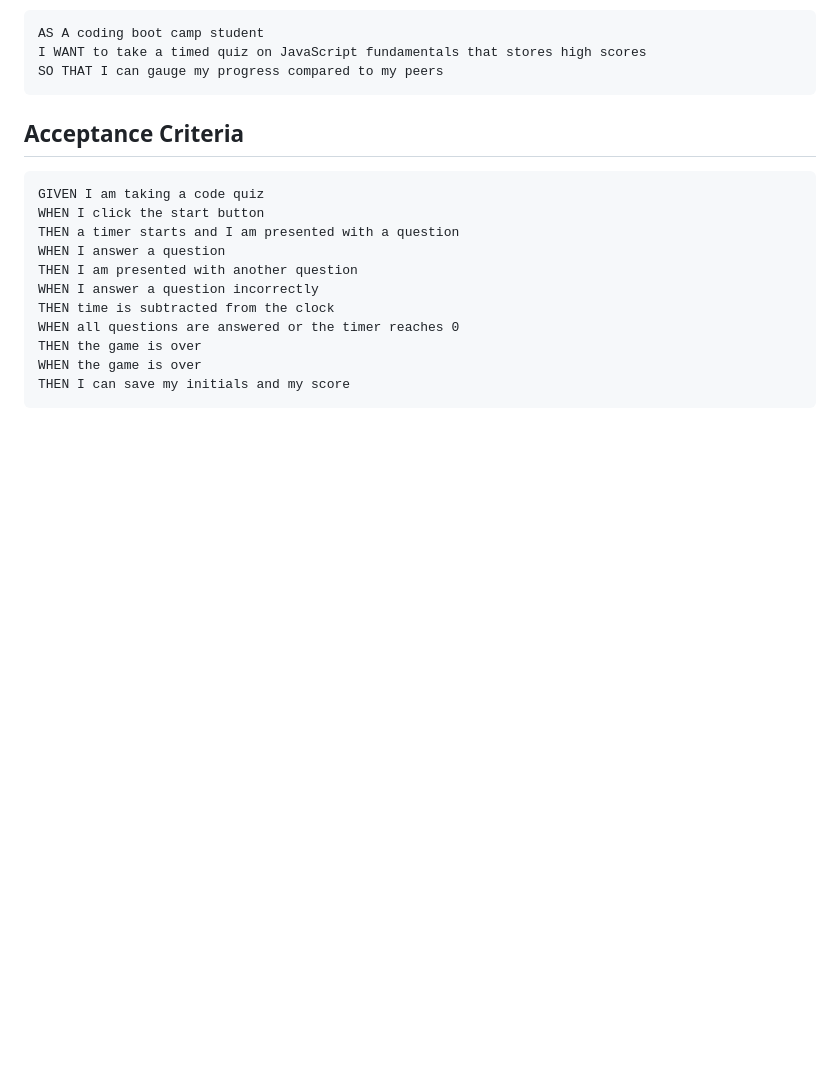
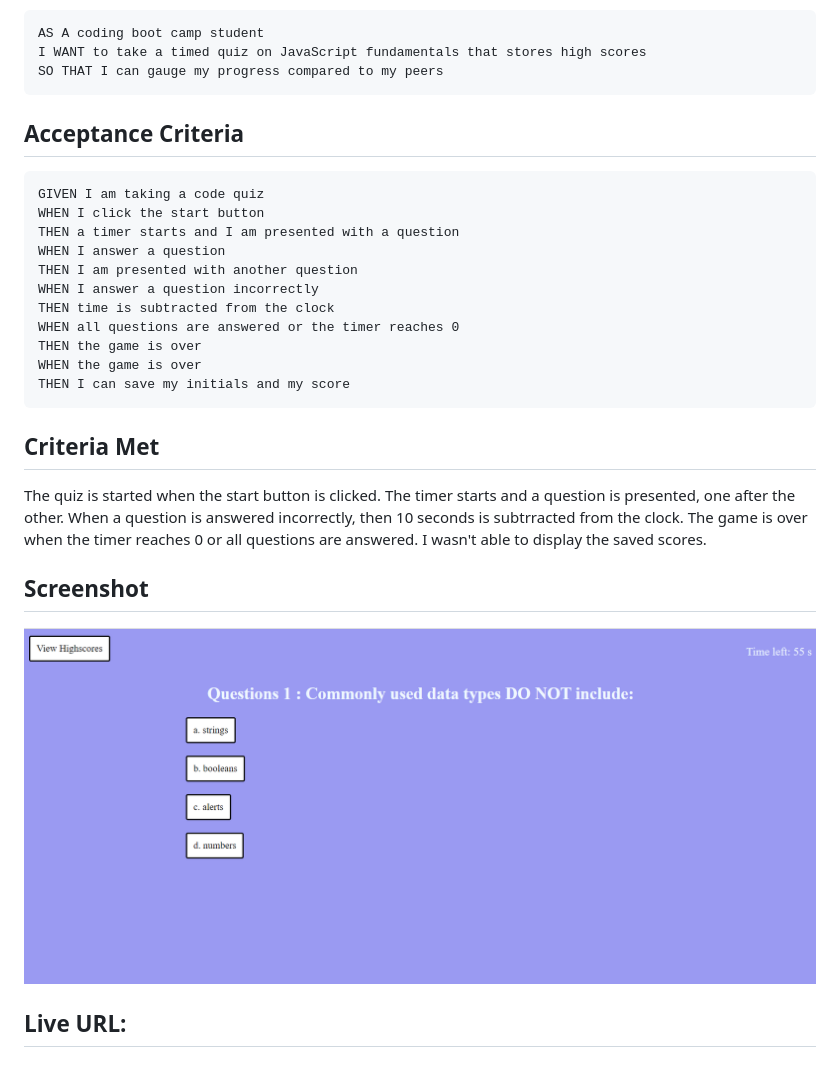
Before and after one commit to MBoksh/Week-4-code-quiz, a Markdown page: README.md, the part around the change. Drawn GitHub-style; pictures changed too: Screenshot 2022-10-24 173400.png (added); blank space fills up the shorter version.

Commit message:
necessary changes made

````diff
--- a/README.md
+++ b/README.md
@@ -23,3 +23,11 @@ THEN the game is over
 WHEN the game is over
 THEN I can save my initials and my score
 ```
+## Criteria Met
+
+The quiz is started when the start button is clicked. The timer starts and a question is presented, one after the other. When a question is answered incorrectly, then 10 seconds is subtrracted from the clock. The game is over when the timer reaches 0 or all questions are answered. I wasn't able to display the saved scores.
+
+## Screenshot
+![](Screenshot%202022-10-24%20173400.png)
+
+## Live URL:
````
